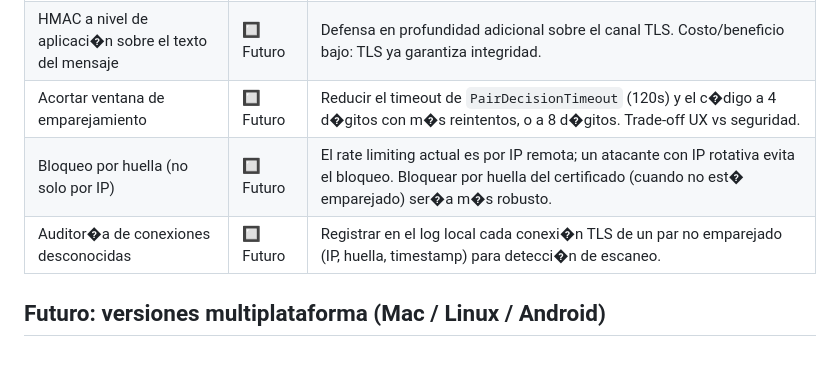
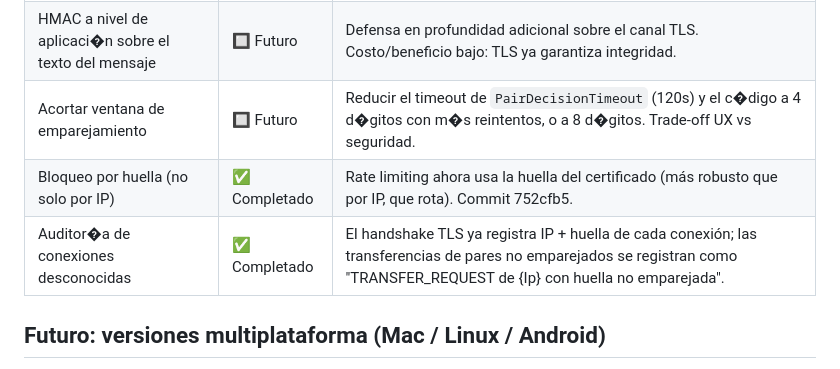
Before and after one commit to escalandres/pc-suite, a Markdown page: plans/PLAN.md, the part around the change. Rendered like a GitHub page.

Commit message:
docs: mark LocalShare security improvements (thumbprint block, audit) as completed

```diff
--- a/plans/PLAN.md
+++ b/plans/PLAN.md
@@ -695,8 +695,8 @@ web.compareUrls    → { urlA, urlB } → { differences[] }
 | Revocaci�n de certificados (OCSP/CRL) | 🔲 Futuro | Activar `CertificateRevocationCheckMode` (hoy `NoCheck` por robustez offline en LAN). Detectar�a certificados revocados, pero a�ade latencia y fallos sin conectividad. |
 | HMAC a nivel de aplicaci�n sobre el texto del mensaje | 🔲 Futuro | Defensa en profundidad adicional sobre el canal TLS. Costo/beneficio bajo: TLS ya garantiza integridad. |
 | Acortar ventana de emparejamiento | 🔲 Futuro | Reducir el timeout de `PairDecisionTimeout` (120s) y el c�digo a 4 d�gitos con m�s reintentos, o a 8 d�gitos. Trade-off UX vs seguridad. |
-| Bloqueo por huella (no solo por IP) | 🔲 Futuro | El rate limiting actual es por IP remota; un atacante con IP rotativa evita el bloqueo. Bloquear por huella del certificado (cuando no est� emparejado) ser�a m�s robusto. |
-| Auditor�a de conexiones desconocidas | 🔲 Futuro | Registrar en el log local cada conexi�n TLS de un par no emparejado (IP, huella, timestamp) para detecci�n de escaneo. |
+| Bloqueo por huella (no solo por IP) | ✅ Completado | Rate limiting ahora usa la huella del certificado (más robusto que por IP, que rota). Commit 752cfb5. | El rate limiting actual es por IP remota; un atacante con IP rotativa evita el bloqueo. Bloquear por huella del certificado (cuando no est� emparejado) ser�a m�s robusto. |
+| Auditor�a de conexiones desconocidas | ✅ Completado | El handshake TLS ya registra IP + huella de cada conexión; las transferencias de pares no emparejados se registran como "TRANSFER_REQUEST de {Ip} con huella no emparejada". | Registrar en el log local cada conexi�n TLS de un par no emparejado (IP, huella, timestamp) para detecci�n de escaneo. |
 
 ## Futuro: versiones multiplataforma (Mac / Linux / Android)
 
```
